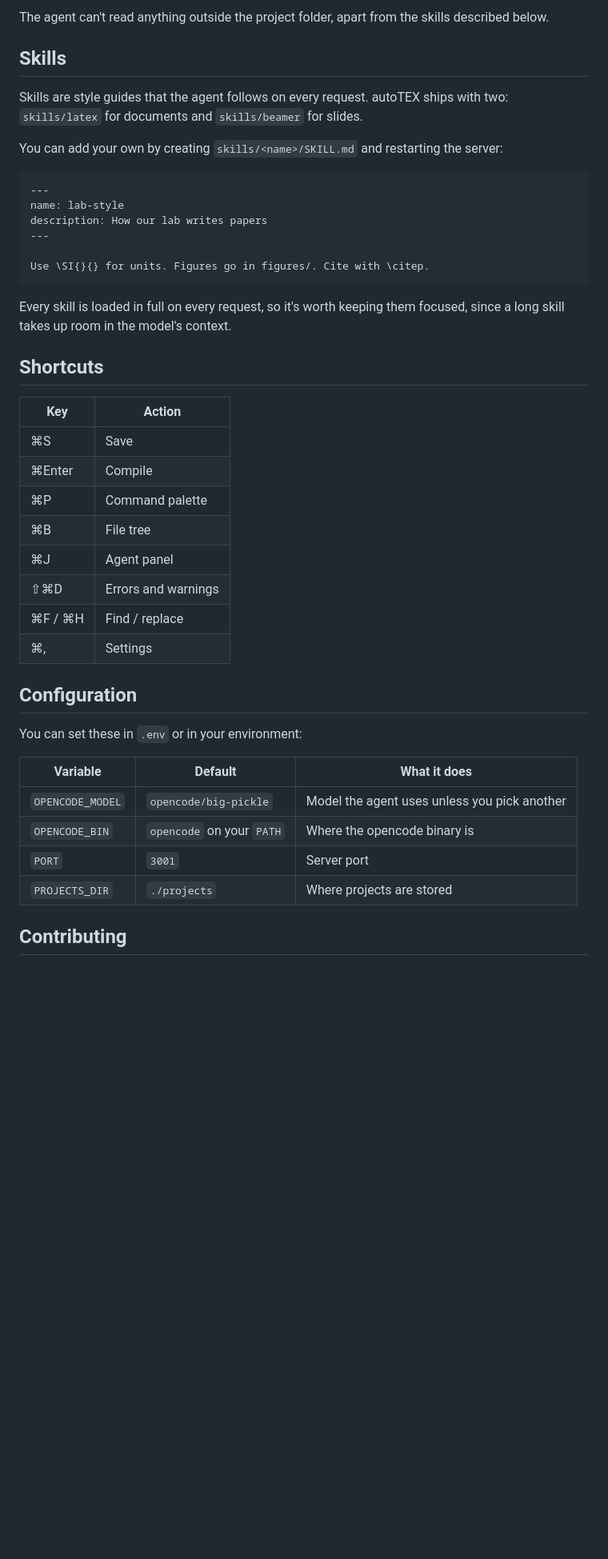
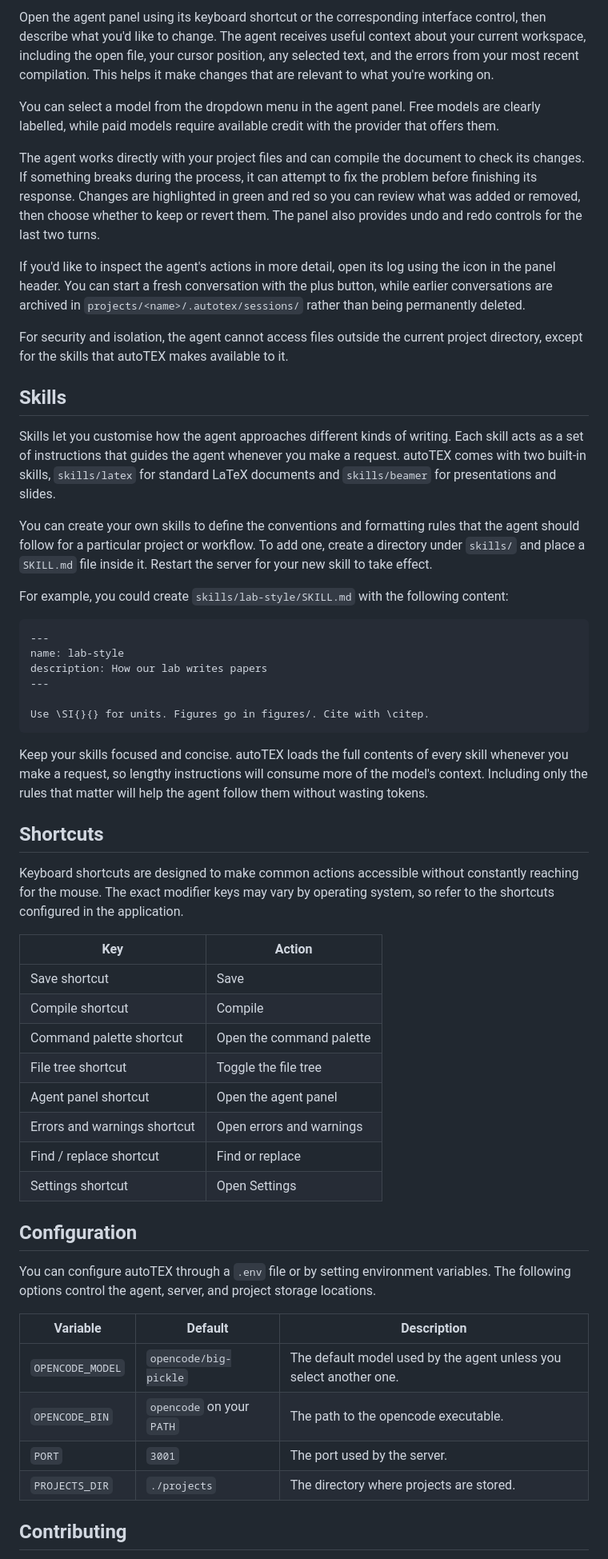
Before and after one commit to tryhard-26/autoTEX, a Markdown page: README.md, the part around one of its changes. Shown at 80% size. Drawn GitHub-style; blank space fills up the shorter version.

Commit message:
Revise README for clarity and additional details
Updated the README.md to enhance clarity and detail about autoTEX features, installation requirements, and usage instructions.

````diff
--- a/README.md
+++ b/README.md
@@ -37,11 +56,21 @@ The agent edits your files directly, compiles to check its work, and fixes anyth
 
-The agent can't read anything outside the project folder, apart from the skills described below.
+Open the agent panel using its keyboard shortcut or the corresponding interface control, then describe what you'd like to change. The agent receives useful context about your current workspace, including the open file, your cursor position, any selected text, and the errors from your most recent compilation. This helps it make changes that are relevant to what you're working on.
+
+You can select a model from the dropdown menu in the agent panel. Free models are clearly labelled, while paid models require available credit with the provider that offers them.
+
+The agent works directly with your project files and can compile the document to check its changes. If something breaks during the process, it can attempt to fix the problem before finishing its response. Changes are highlighted in green and red so you can review what was added or removed, then choose whether to keep or revert them. The panel also provides undo and redo controls for the last two turns.
+
+If you'd like to inspect the agent's actions in more detail, open its log using the icon in the panel header. You can start a fresh conversation with the plus button, while earlier conversations are archived in `projects/<name>/.autotex/sessions/` rather than being permanently deleted.
+
+For security and isolation, the agent cannot access files outside the current project directory, except for the skills that autoTEX makes available to it.
 
 ## Skills
 
-Skills are style guides that the agent follows on every request. autoTEX ships with two: `skills/latex` for documents and `skills/beamer` for slides.
+Skills let you customise how the agent approaches different kinds of writing. Each skill acts as a set of instructions that guides the agent whenever you make a request. autoTEX comes with two built-in skills, `skills/latex` for standard LaTeX documents and `skills/beamer` for presentations and slides.
 
-You can add your own by creating `skills/<name>/SKILL.md` and restarting the server:
+You can create your own skills to define the conventions and formatting rules that the agent should follow for a particular project or workflow. To add one, create a directory under `skills/` and place a `SKILL.md` file inside it. Restart the server for your new skill to take effect.
+
+For example, you could create `skills/lab-style/SKILL.md` with the following content:
 
 ```markdown
 ---
@@ -52,31 +81,33 @@ description: How our lab writes papers
 Use \SI{}{} for units. Figures go in figures/. Cite with \citep.
 ```
 
-Every skill is loaded in full on every request, so it's worth keeping them focused, since a long skill takes up room in the model's context.
+Keep your skills focused and concise. autoTEX loads the full contents of every skill whenever you make a request, so lengthy instructions will consume more of the model's context. Including only the rules that matter will help the agent follow them without wasting tokens.
 
 ## Shortcuts
 
+Keyboard shortcuts are designed to make common actions accessible without constantly reaching for the mouse. The exact modifier keys may vary by operating system, so refer to the shortcuts configured in the application.
+
 | Key | Action |
 | --- | --- |
-| ⌘S | Save |
-| ⌘Enter | Compile |
-| ⌘P | Command palette |
-| ⌘B | File tree |
-| ⌘J | Agent panel |
-| ⇧⌘D | Errors and warnings |
-| ⌘F / ⌘H | Find / replace |
-| ⌘, | Settings |
+| Save shortcut | Save |
+| Compile shortcut | Compile |
+| Command palette shortcut | Open the command palette |
+| File tree shortcut | Toggle the file tree |
+| Agent panel shortcut | Open the agent panel |
+| Errors and warnings shortcut | Open errors and warnings |
+| Find / replace shortcut | Find or replace |
+| Settings shortcut | Open Settings |
 
 ## Configuration
 
-You can set these in `.env` or in your environment:
+You can configure autoTEX through a `.env` file or by setting environment variables. The following options control the agent, server, and project storage locations.
 
-| Variable | Default | What it does |
+| Variable | Default | Description |
 | --- | --- | --- |
-| `OPENCODE_MODEL` | `opencode/big-pickle` | Model the agent uses unless you pick another |
-| `OPENCODE_BIN` | `opencode` on your `PATH` | Where the opencode binary is |
-| `PORT` | `3001` | Server port |
-| `PROJECTS_DIR` | `./projects` | Where projects are stored |
+| `OPENCODE_MODEL` | `opencode/big-pickle` | The default model used by the agent unless you select another one. |
+| `OPENCODE_BIN` | `opencode` on your `PATH` | The path to the opencode executable. |
+| `PORT` | `3001` | The port used by the server. |
+| `PROJECTS_DIR` | `./projects` | The directory where projects are stored. |
 
 ## Contributing
 
````
Also changed, not shown: other parts of README.md (+41 -14 lines).
